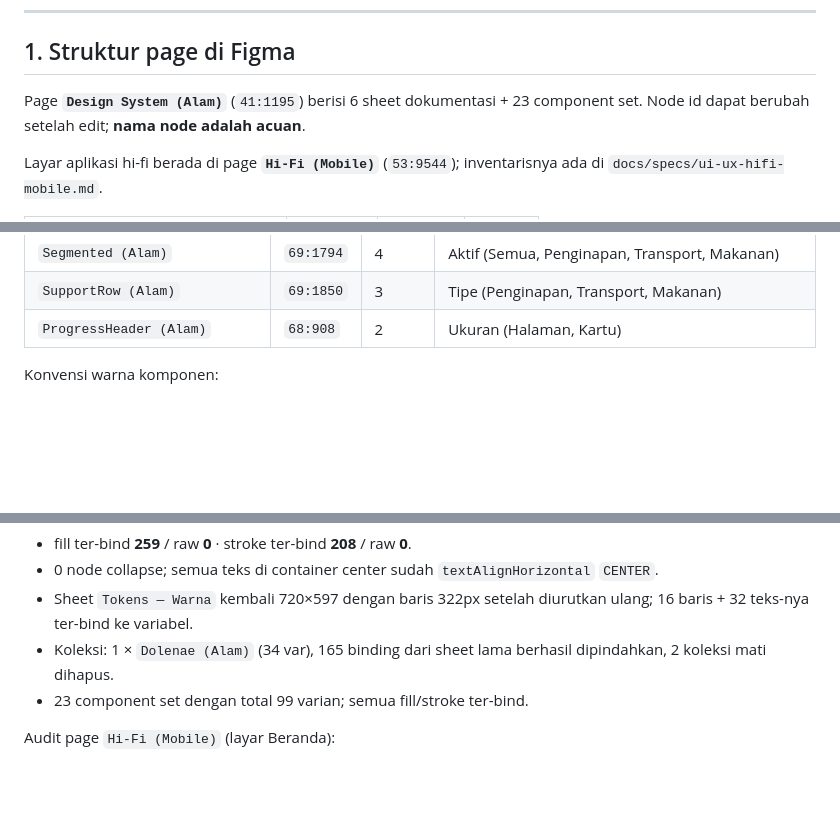
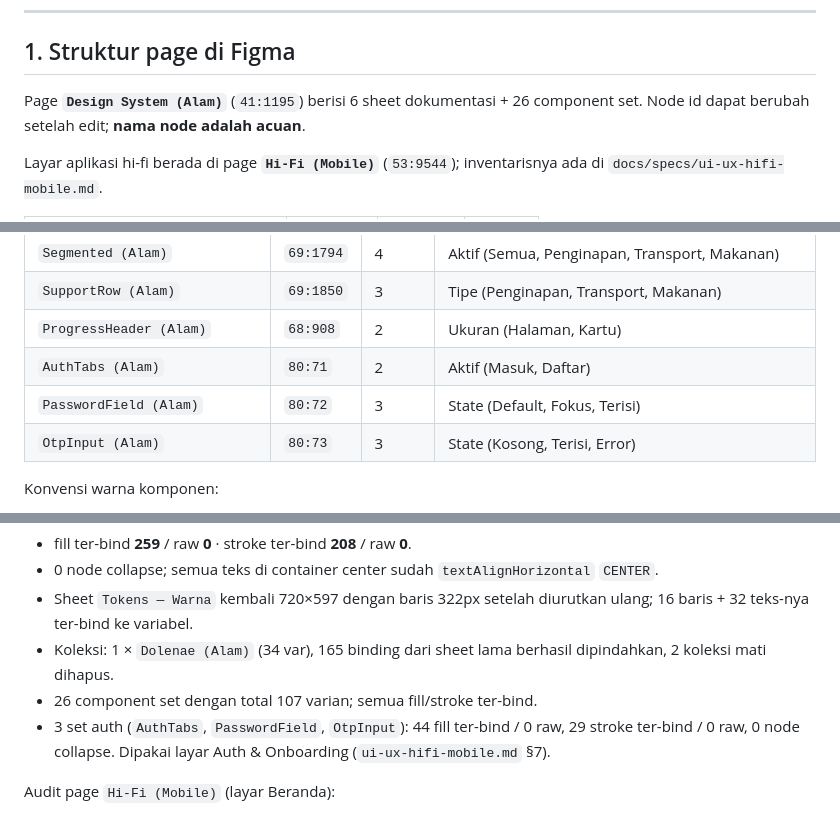
Before and after one commit to fauziahmadzaki/dolenae.id, a Markdown page: docs/specs/design-system-hifi.md, 3 parts joined by grey strips. Drawn GitHub-style; blank space fills up the shorter version.

```diff
--- a/docs/specs/design-system-hifi.md
+++ b/docs/specs/design-system-hifi.md
@@ -10,7 +10,7 @@ Fokus komponen saat ini: **mobile** (web menyusul).
 
 ## 1. Struktur page di Figma
 
-Page **`Design System (Alam)`** (`41:1195`) berisi 6 sheet dokumentasi + 23
+Page **`Design System (Alam)`** (`41:1195`) berisi 6 sheet dokumentasi + 26
 component set. Node id dapat berubah setelah edit; **nama node adalah acuan**.
 
 Layar aplikasi hi-fi berada di page **`Hi-Fi (Mobile)`** (`53:9544`); inventarisnya
@@ -108,6 +108,9 @@ radius memakai `radius-*`.
 | `Segmented (Alam)` | `69:1794` | 4 | Aktif (Semua, Penginapan, Transport, Makanan) |
 | `SupportRow (Alam)` | `69:1850` | 3 | Tipe (Penginapan, Transport, Makanan) |
 | `ProgressHeader (Alam)` | `68:908` | 2 | Ukuran (Halaman, Kartu) |
+| `AuthTabs (Alam)` | `80:71` | 2 | Aktif (Masuk, Daftar) |
+| `PasswordField (Alam)` | `80:72` | 3 | State (Default, Fokus, Terisi) |
+| `OtpInput (Alam)` | `80:73` | 3 | State (Kosong, Terisi, Error) |
 
 Konvensi warna komponen:
 
@@ -211,7 +214,10 @@ Audit terakhir (seluruh page `Design System (Alam)` — sheet + component set):
   ulang; 16 baris + 32 teks-nya ter-bind ke variabel.
 - Koleksi: 1 × `Dolenae (Alam)` (34 var), 165 binding dari sheet lama berhasil
   dipindahkan, 2 koleksi mati dihapus.
-- 23 component set dengan total 99 varian; semua fill/stroke ter-bind.
+- 26 component set dengan total 107 varian; semua fill/stroke ter-bind.
+- 3 set auth (`AuthTabs`, `PasswordField`, `OtpInput`): 44 fill ter-bind /
+  0 raw, 29 stroke ter-bind / 0 raw, 0 node collapse. Dipakai layar
+  Auth & Onboarding (`ui-ux-hifi-mobile.md` §7).
 
 Audit page `Hi-Fi (Mobile)` (layar Beranda):
 
```
Also changed, not shown: docs/specs/ui-ux-hifi-mobile.md (+59 -7 lines).
